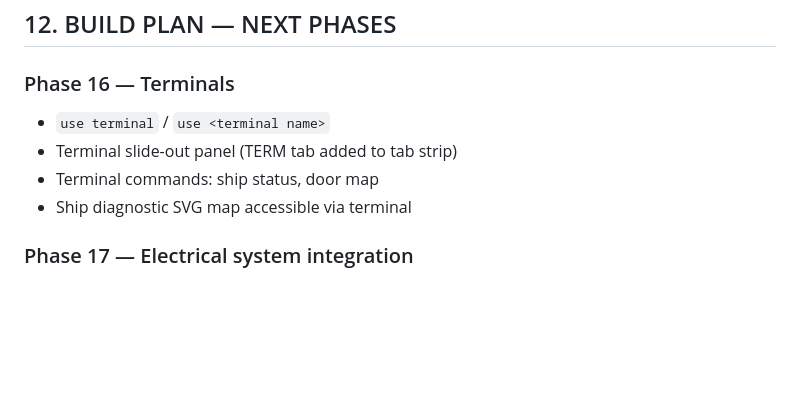
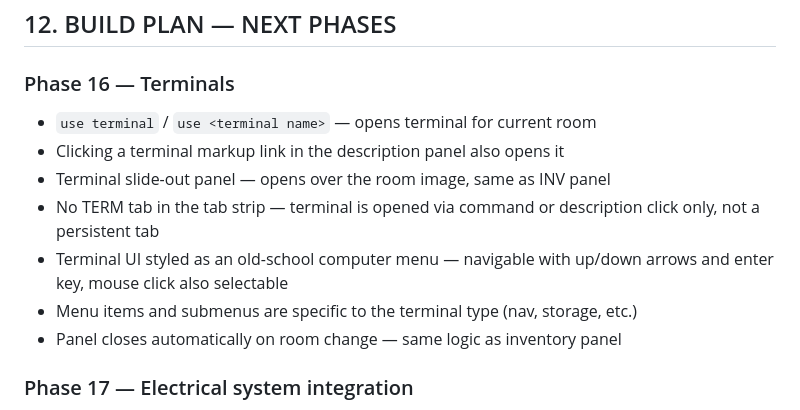
Before and after one commit to LJPethig/project_orion_game, a Markdown page: docs/Project_Orion_Design_v8.md, the part around the change. Drawn GitHub-style; blank space fills up the shorter version.

Commit message:
Design doc updated

```diff
--- a/docs/Project_Orion_Design_v8.md
+++ b/docs/Project_Orion_Design_v8.md
@@ -315,10 +315,15 @@ Wire and cable items will have `length_m` attribute in `consumables.json`. After
 ## 12. BUILD PLAN — NEXT PHASES
 
 ### Phase 16 — Terminals
-- `use terminal` / `use <terminal name>`
-- Terminal slide-out panel (TERM tab added to tab strip)
-- Terminal commands: ship status, door map
-- Ship diagnostic SVG map accessible via terminal
+- `use terminal` / `use <terminal name>` — opens terminal for current room
+- Clicking a terminal markup link in the description panel also opens it
+- Terminal slide-out panel — opens over the room image, same as INV panel
+- No TERM tab in the tab strip — terminal is opened via command or description
+  click only, not a persistent tab
+- Terminal UI styled as an old-school computer menu — navigable with up/down
+  arrows and enter key, mouse click also selectable
+- Menu items and submenus are specific to the terminal type (nav, storage, etc.)
+- Panel closes automatically on room change — same logic as inventory panel
 
 ### Phase 17 — Electrical system integration
 - Merge electrical system reference project into codebase
```
